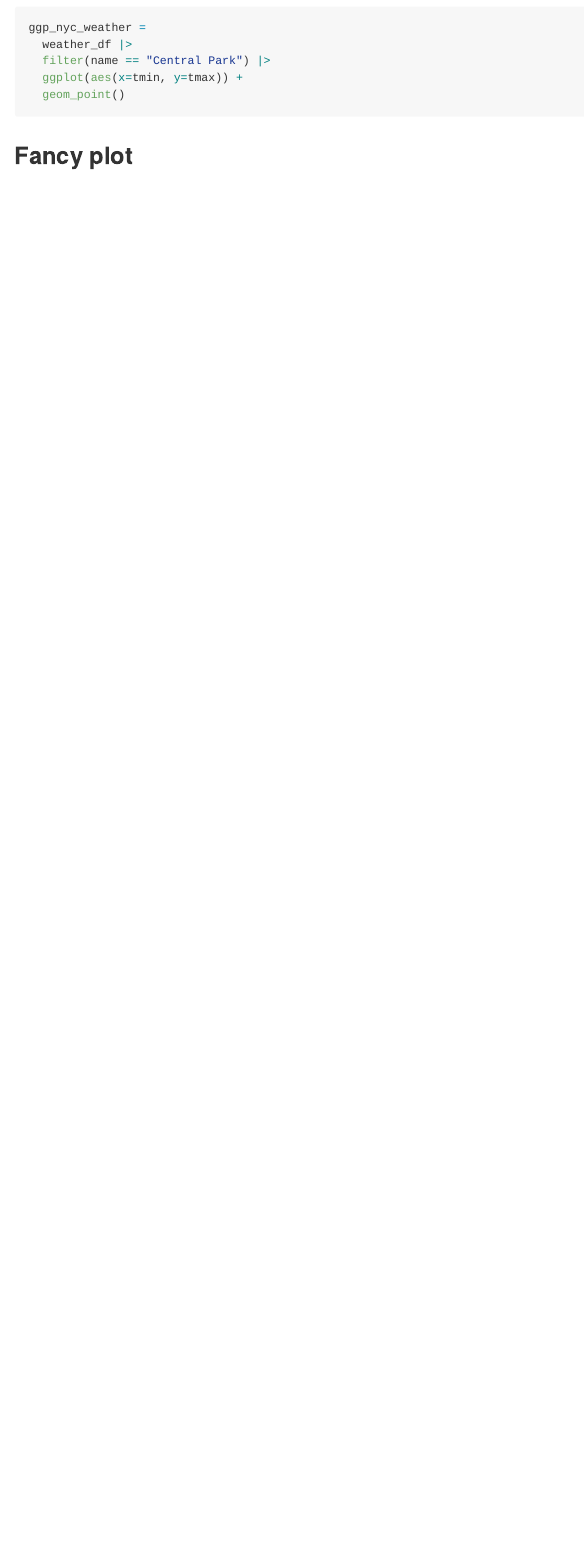
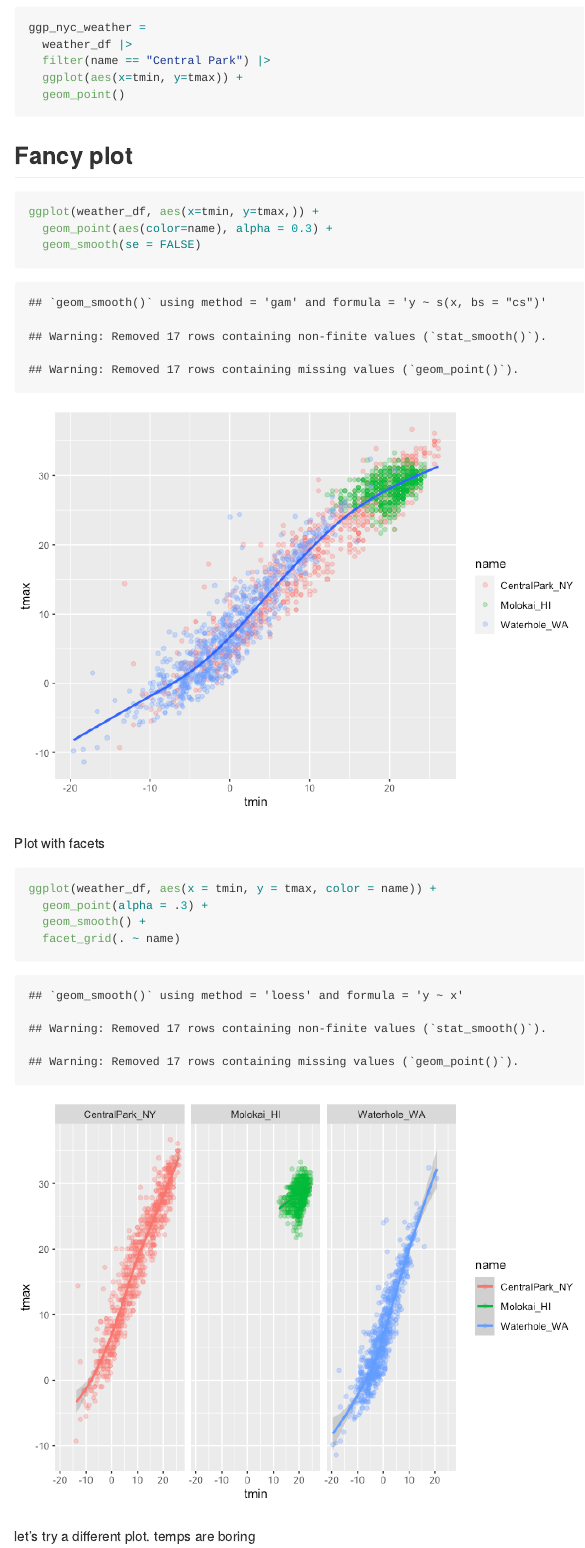
Before and after one commit to selinahsuan/viz_and_eda, an R Markdown document (viz_part1.Rmd): the page in a window 1100 px wide, from 2620 px down. The pictures show the output file viz_part1.md that the author committed with the source, drawn offline in the style of GitHub.

Commit message:
more plots!

````diff
--- a/viz_part1.Rmd
+++ b/viz_part1.Rmd
@@ -53,3 +53,21 @@ ggp_nyc_weather =
 ```
 
 ## Fancy plot
+
+
+```{r}
+ggplot(weather_df, aes(x=tmin, y=tmax,)) +
+  geom_point(aes(color=name), alpha = 0.3) +
+  geom_smooth(se = FALSE)
+```
+
+Plot with facets
+
+```{r}
+ggplot(weather_df, aes(x = tmin, y = tmax, color = name)) +
+  geom_point(alpha = .3) +
+  geom_smooth() +
+  facet_grid(. ~ name)
+```
+
+let's try a different plot. temps are boring
````
Also changed, not shown: viz_part1.md, viz_part1_files/figure-gfm/unnamed-chunk-5-1.png (added), viz_part1_files/figure-gfm/unnamed-chunk-6-1.png (added), viz_part1_files/figure-gfm/unnamed-chunk-7-1.png (added), viz_part1_files/figure-gfm/unnamed-chunk-8-1.png (added), viz_part1.Rmd (16 more changed lines).
